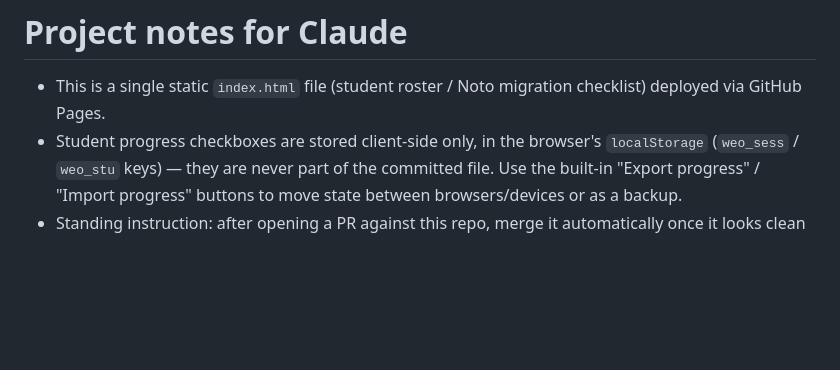
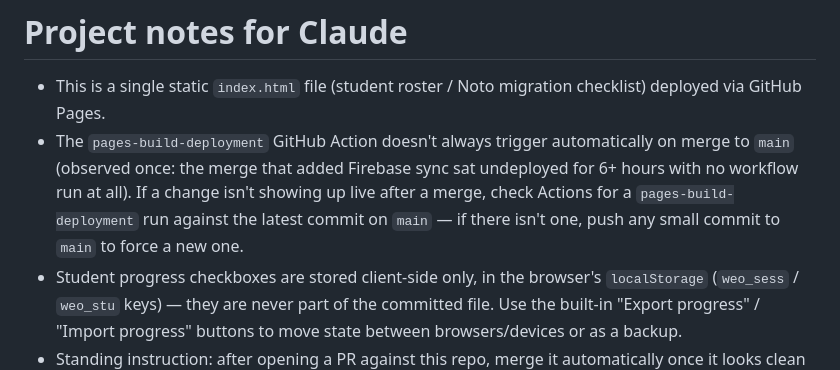
Before and after one commit to shaina-blip/noto-migration, a Markdown page: CLAUDE.md, the part around the change. Rendered like a GitHub page; blank space fills up the shorter version.

Commit message:
Note GitHub Pages deploy-trigger flakiness; force a redeploy (#16)
The pages-build-deployment workflow never ran for the previous merge
(the Firebase sync PR), leaving the live site 6+ hours out of date
with no error anywhere. Documenting the symptom/fix in CLAUDE.md and
pushing this commit to force a fresh deployment now.

Co-authored-by: Claude <noreply@anthropic.com>

```diff
--- a/CLAUDE.md
+++ b/CLAUDE.md
@@ -1,6 +1,7 @@
 # Project notes for Claude
 
 - This is a single static `index.html` file (student roster / Noto migration checklist) deployed via GitHub Pages.
+- The `pages-build-deployment` GitHub Action doesn't always trigger automatically on merge to `main` (observed once: the merge that added Firebase sync sat undeployed for 6+ hours with no workflow run at all). If a change isn't showing up live after a merge, check Actions for a `pages-build-deployment` run against the latest commit on `main` — if there isn't one, push any small commit to `main` to force a new one.
 - Student progress checkboxes are stored client-side only, in the browser's `localStorage` (`weo_sess` / `weo_stu` keys) — they are never part of the committed file. Use the built-in "Export progress" / "Import progress" buttons to move state between browsers/devices or as a backup.
 - Standing instruction: after opening a PR against this repo, merge it automatically once it looks clean (no failing checks, no merge conflicts) — don't wait for explicit merge approval each time.
 
```
